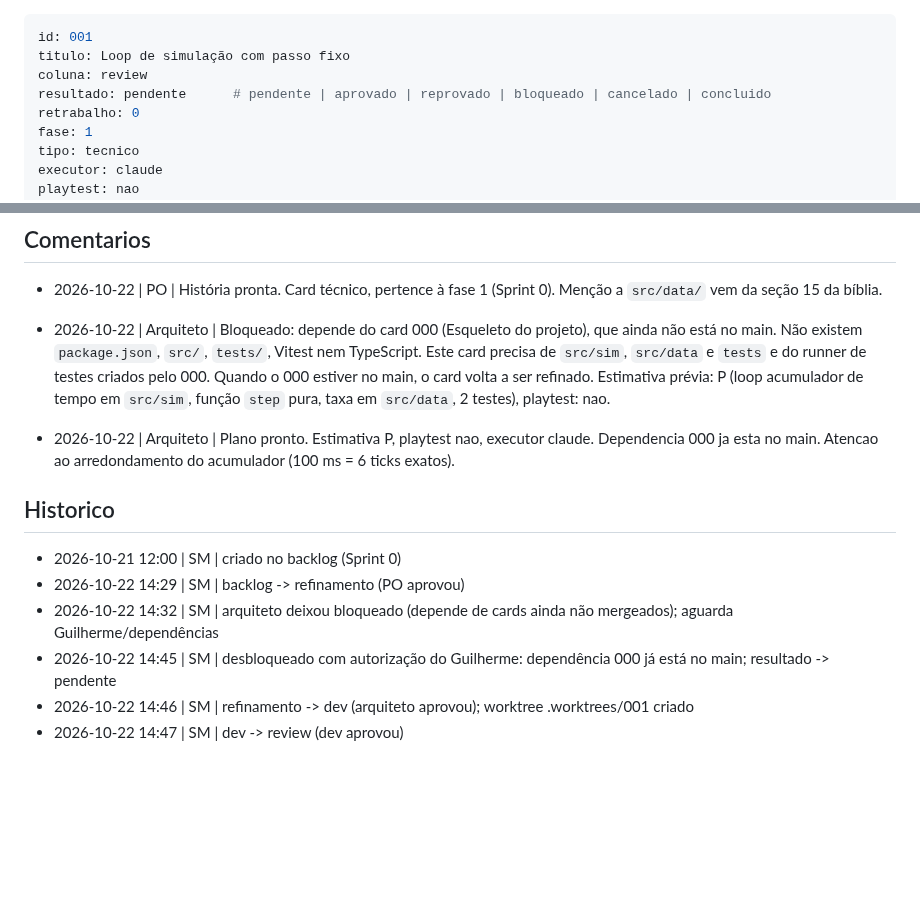
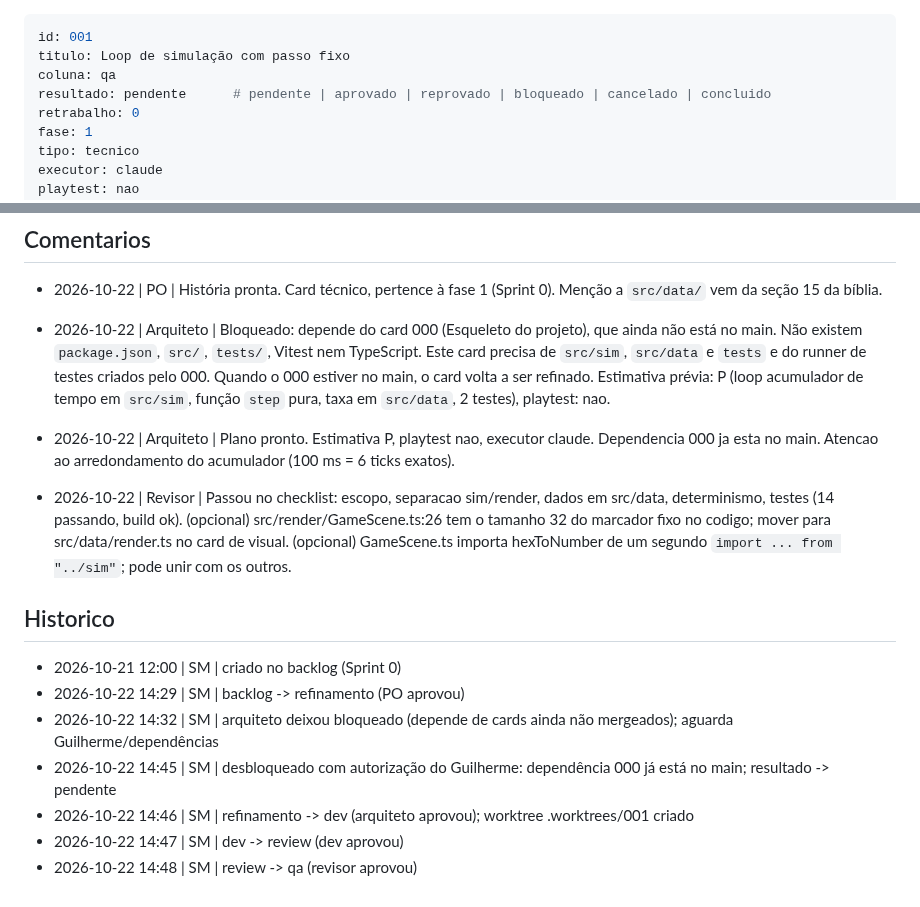
Before and after one commit to guirodrigues0987/mata-funda, a Markdown page: board/qa/001-loop-passo-fixo.md, 2 parts joined by grey strips. GitHub-like rendering; blank space fills up the shorter version.

Commit message:
board: 001 review -> qa
Co-Authored-By: Claude Sonnet 5.5 <noreply@anthropic.com>

```diff
--- a/board/review/001-loop-passo-fixo.md
+++ b/board/qa/001-loop-passo-fixo.md
@@ -1,7 +1,7 @@
 ---
 id: 001
 titulo: Loop de simulação com passo fixo
-coluna: review
+coluna: qa
 resultado: pendente      # pendente | aprovado | reprovado | bloqueado | cancelado | concluido
 retrabalho: 0
 fase: 1
@@ -67,6 +67,7 @@ Base atual no main: `src/data/sim.ts` ja tem `SIM.ticksPerSecond = 60`; `src/sim
 
 - 2026-10-22 | Arquiteto | Bloqueado: depende do card 000 (Esqueleto do projeto), que ainda não está no main. Não existem `package.json`, `src/`, `tests/`, Vitest nem TypeScript. Este card precisa de `src/sim`, `src/data` e `tests` e do runner de testes criados pelo 000. Quando o 000 estiver no main, o card volta a ser refinado. Estimativa prévia: P (loop acumulador de tempo em `src/sim`, função `step` pura, taxa em `src/data`, 2 testes), playtest: nao.
 - 2026-10-22 | Arquiteto | Plano pronto. Estimativa P, playtest nao, executor claude. Dependencia 000 ja esta no main. Atencao ao arredondamento do acumulador (100 ms = 6 ticks exatos).
+- 2026-10-22 | Revisor | Passou no checklist: escopo, separacao sim/render, dados em src/data, determinismo, testes (14 passando, build ok). (opcional) src/render/GameScene.ts:26 tem o tamanho 32 do marcador fixo no codigo; mover para src/data/render.ts no card de visual. (opcional) GameScene.ts importa hexToNumber de um segundo `import ... from "../sim"`; pode unir com os outros.
 
 ## Historico
 - 2026-10-21 12:00 | SM | criado no backlog (Sprint 0)
@@ -75,3 +76,4 @@ Base atual no main: `src/data/sim.ts` ja tem `SIM.ticksPerSecond = 60`; `src/sim
 - 2026-10-22 14:45 | SM | desbloqueado com autorização do Guilherme: dependência 000 já está no main; resultado -> pendente
 - 2026-10-22 14:46 | SM | refinamento -> dev (arquiteto aprovou); worktree .worktrees/001 criado
 - 2026-10-22 14:47 | SM | dev -> review (dev aprovou)
+- 2026-10-22 14:48 | SM | review -> qa (revisor aprovou)
```
